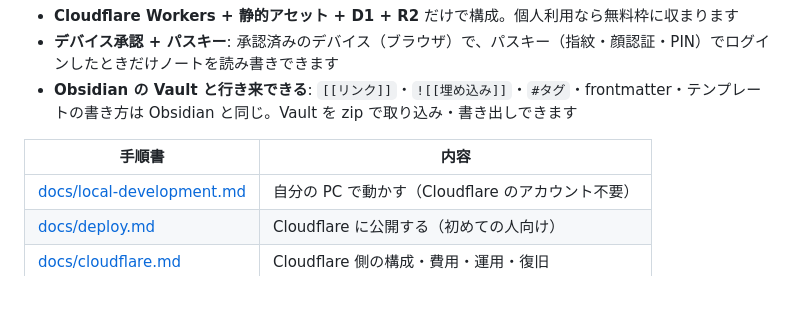
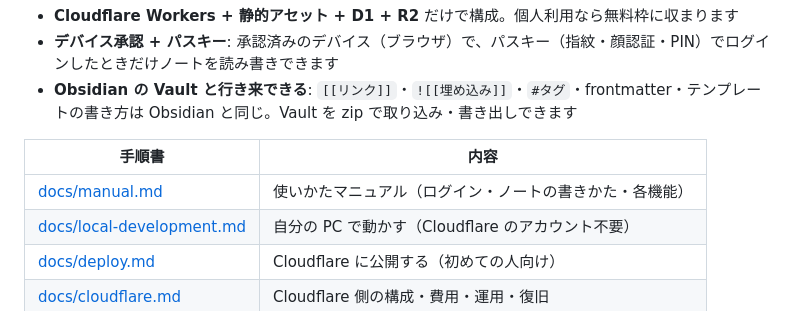
Before and after one commit to sai103/mdvault, a Markdown page: README.md, the part around the change. Drawn GitHub-style.

Commit message:
Add user manual (docs/manual.md)
Co-Authored-By: Claude Opus 5.5 <noreply@anthropic.com>
Claude-Session: https://claude.ai/code/session_01BMwidWAtomUG81zp1LZXx9

```diff
--- a/README.md
+++ b/README.md
@@ -8,6 +8,7 @@ Cloudflare 上で動く、個人用の Obsidian 風 Markdown ノートアプリ
 
 | 手順書 | 内容 |
 | --- | --- |
+| [docs/manual.md](docs/manual.md) | 使いかたマニュアル（ログイン・ノートの書きかた・各機能） |
 | [docs/local-development.md](docs/local-development.md) | 自分の PC で動かす（Cloudflare のアカウント不要） |
 | [docs/deploy.md](docs/deploy.md) | Cloudflare に公開する（初めての人向け） |
 | [docs/cloudflare.md](docs/cloudflare.md) | Cloudflare 側の構成・費用・運用・復旧 |
```
Also changed, not shown: docs/manual.md (added, +503 -0 lines).
